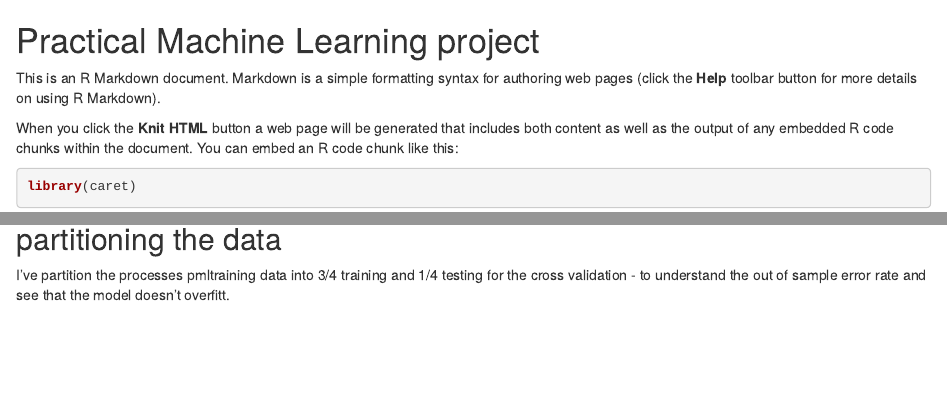
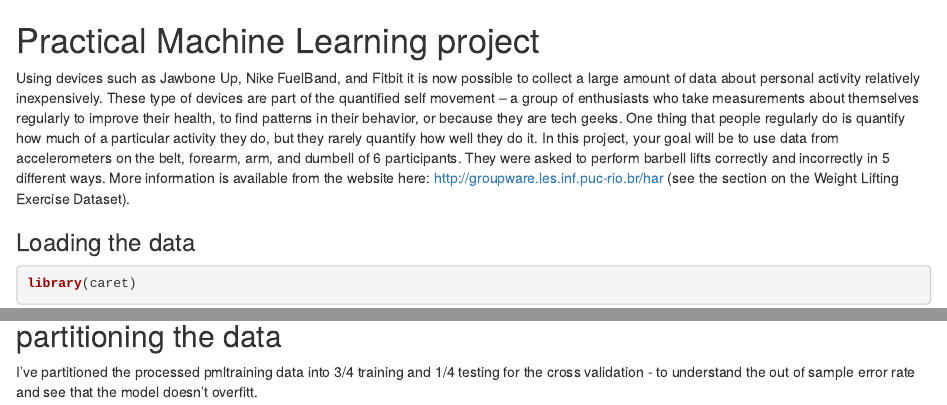
Before and after one commit to krochek/practical-machine-learning-project, an R Markdown document (PML project.Rmd): the page in a window 1100 px wide, from its top, and a second part further down, joined at a grey line. Rendered offline with R 4.5, knitr and Pandoc, with nearby package versions; some code elsewhere in the file could not run offline.

Commit message:
final version

````diff
--- a/PML project.Rmd
+++ b/PML project.Rmd
@@ -1,9 +1,9 @@
 Practical Machine Learning project
 ========================================================
 
-This is an R Markdown document. Markdown is a simple formatting syntax for authoring web pages (click the **Help** toolbar button for more details on using R Markdown).
+Using devices such as Jawbone Up, Nike FuelBand, and Fitbit it is now possible to collect a large amount of data about personal activity relatively inexpensively. These type of devices are part of the quantified self movement – a group of enthusiasts who take measurements about themselves regularly to improve their health, to find patterns in their behavior, or because they are tech geeks. One thing that people regularly do is quantify how much of a particular activity they do, but they rarely quantify how well they do it. In this project, your goal will be to use data from accelerometers on the belt, forearm, arm, and dumbell of 6 participants. They were asked to perform barbell lifts correctly and incorrectly in 5 different ways. More information is available from the website here: http://groupware.les.inf.puc-rio.br/har (see the section on the Weight Lifting Exercise Dataset).
 
-When you click the **Knit HTML** button a web page will be generated that includes both content as well as the output of any embedded R code chunks within the document. You can embed an R code chunk like this:
+### Loading the data
 
 ```{r}
 
@@ -46,7 +46,7 @@ testingtemp <- testingtemp[,!names(testingtemp) %in% drops]
 
 ## partitioning the data
 
- I've partition the processes pmltraining data into 3/4 training and 1/4 testing for the cross validation - to understand the out of sample error rate and see that the model doesn't overfitt.
+ I've partitioned the processed pmltraining data into 3/4 training and 1/4 testing for the cross validation - to understand the out of sample error rate and see that the model doesn't overfitt.
 
 ```{r}
 inTrain <- createDataPartition(y=trainingtemp$classe, p =0.75, list = FALSE)
````
Also changed, not shown: PML project.Rmd (2 more changed lines).
